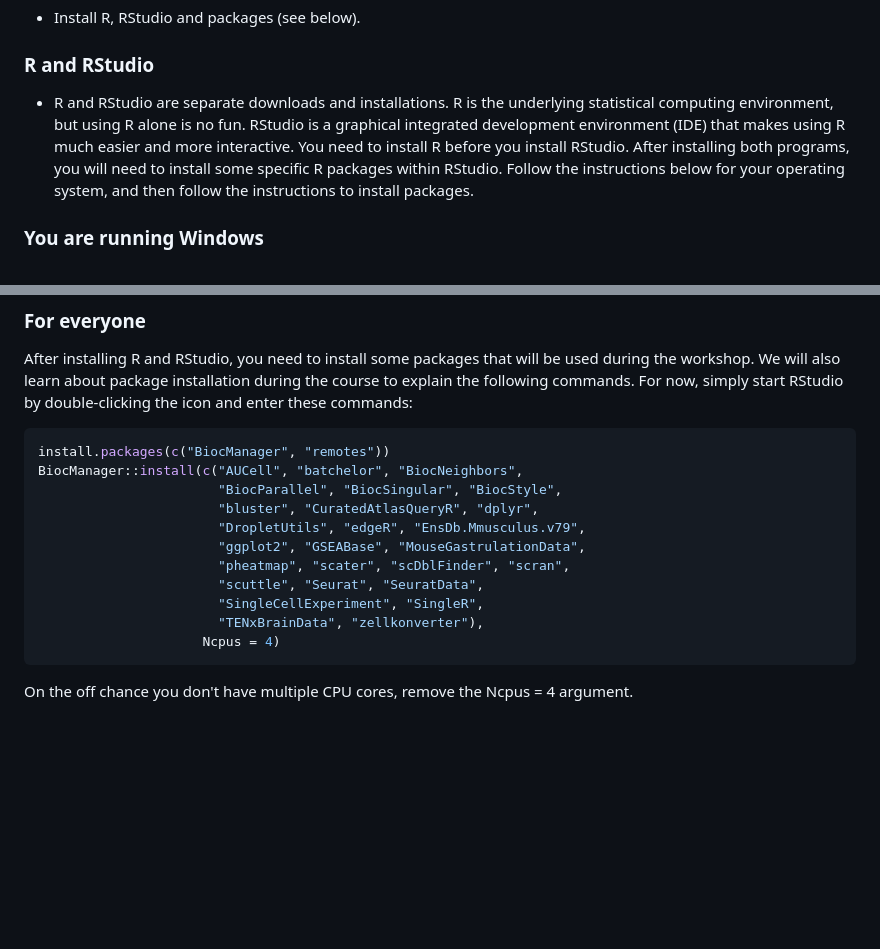
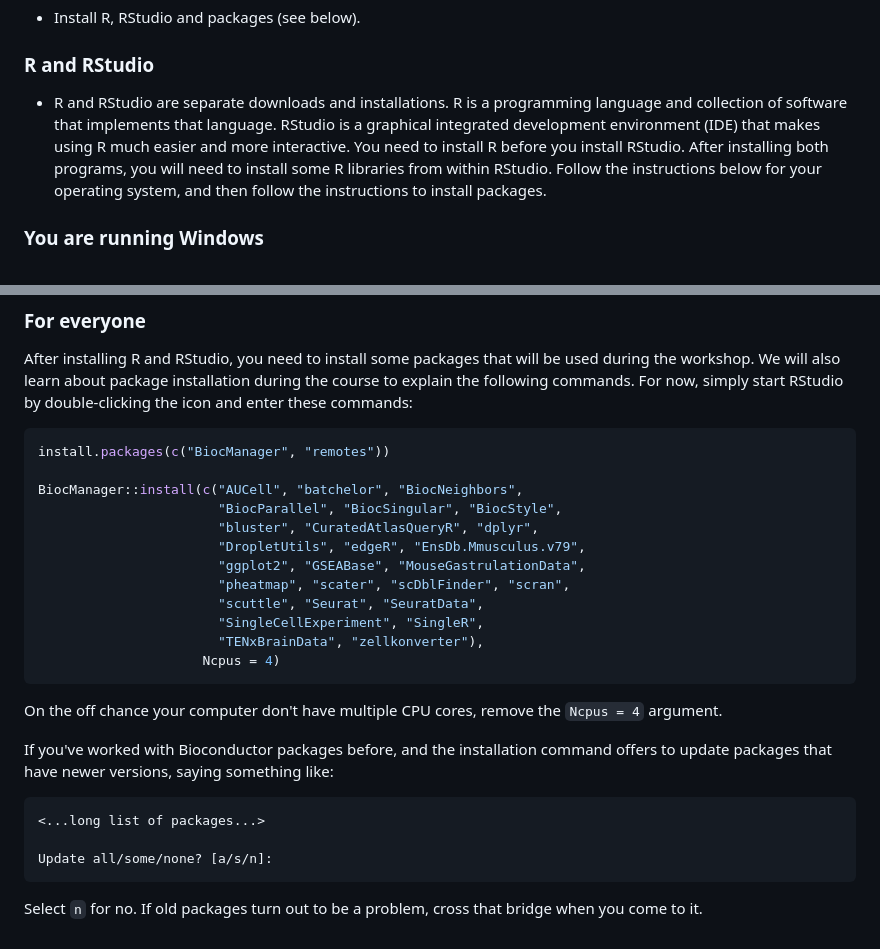
Before and after one commit to ccb-hms/osca-workbench, a Markdown page: learners/setup.md, 2 parts joined by grey strips. Drawn GitHub-style; blank space fills up the shorter version.

Commit message:
message about updates

````diff
--- a/learners/setup.md
+++ b/learners/setup.md
@@ -6,14 +6,11 @@ title: Setup
 
 ### R and RStudio
 
-- R and RStudio are separate downloads and installations. R is the
-  underlying statistical computing environment, but using R alone is
-  no fun. RStudio is a graphical integrated development environment
-  (IDE) that makes using R much easier and more interactive. You need
-  to install R before you install RStudio. After installing both
-  programs, you will need to install some specific R packages within
-  RStudio. Follow the instructions below for your operating system,
-  and then follow the instructions to install packages.
+- R and RStudio are separate downloads and installations. R is a programming language and collection of software that implements that language. RStudio is a graphical integrated development environment
+(IDE) that makes using R much easier and more interactive. You need to install R
+before you install RStudio. After installing both programs, you will need to
+install some R libraries from within RStudio. Follow the instructions below for
+your operating system, and then follow the instructions to install packages.
 
 ### You are running Windows
 
@@ -134,6 +131,7 @@ double-clicking the icon and enter these commands:
 
 ```r
 install.packages(c("BiocManager", "remotes"))
+
 BiocManager::install(c("AUCell", "batchelor", "BiocNeighbors",
                        "BiocParallel", "BiocSingular", "BiocStyle",
                        "bluster", "CuratedAtlasQueryR", "dplyr",
@@ -152,5 +150,17 @@ grep -Ph "library\(" episodes/*.Rmd | sort | uniq
 ^these are all libraries used in the episodes
 -->
 
-On the off chance you don't have multiple CPU cores, remove the Ncpus = 4
-argument.
+On the off chance your computer don't have multiple CPU cores, remove the `Ncpus
+= 4` argument.
+
+If you've worked with Bioconductor packages before, and the installation command
+offers to update packages that have newer versions, saying something like:
+
+```
+<...long list of packages...>
+
+Update all/some/none? [a/s/n]:
+```
+
+Select `n` for no. If old packages turn out to be a problem, cross that bridge
+when you come to it.
````
